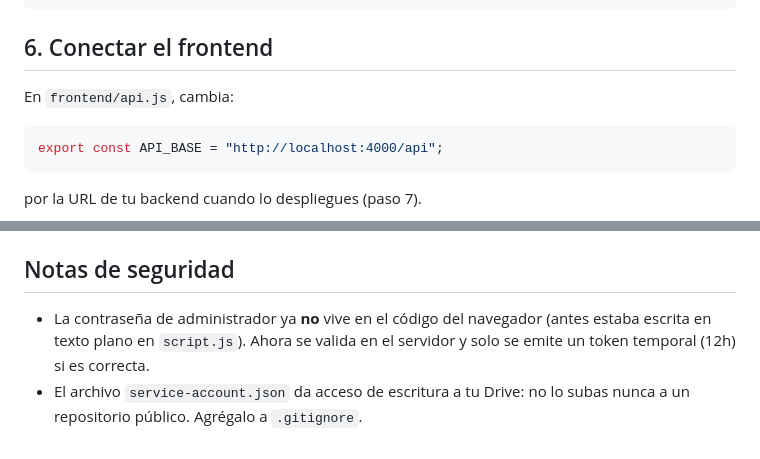
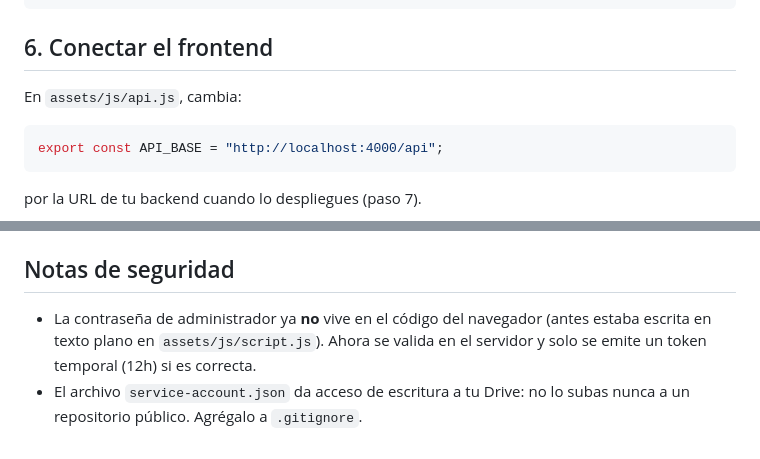
Before and after one commit to OscarDavidRodriguezPorras/portafolio, a Markdown page: backend/README.md, 2 parts joined by grey strips. Drawn GitHub-style.

````diff
--- a/backend/README.md
+++ b/backend/README.md
@@ -96,7 +96,7 @@ curl http://localhost:4000/api/health
 
 ## 6. Conectar el frontend
 
-En `frontend/api.js`, cambia:
+En `assets/js/api.js`, cambia:
 ```js
 export const API_BASE = "http://localhost:4000/api";
 ```
@@ -211,7 +211,7 @@ Las rutas marcadas "Sí" requieren el header
 ## Notas de seguridad
 
 - La contraseña de administrador ya **no** vive en el código del navegador
-  (antes estaba escrita en texto plano en `script.js`). Ahora se valida en
+  (antes estaba escrita en texto plano en `assets/js/script.js`). Ahora se valida en
   el servidor y solo se emite un token temporal (12h) si es correcta.
 - El archivo `service-account.json` da acceso de escritura a tu Drive: no lo
   subas nunca a un repositorio público. Agrégalo a `.gitignore`.
````
Also changed, not shown: README.md (+24 -11 lines), assets/images/screenshots/pagina_principal.png (renamed from img/pagina_principal.png), assets/images/screenshots/proyectos.png (renamed from img/proyectos.png), assets/images/screenshots/skills.png (renamed from img/skills.png), assets/images/screenshots/sobre_mi.png (renamed from img/sobre_mi.png), 14 other files.
